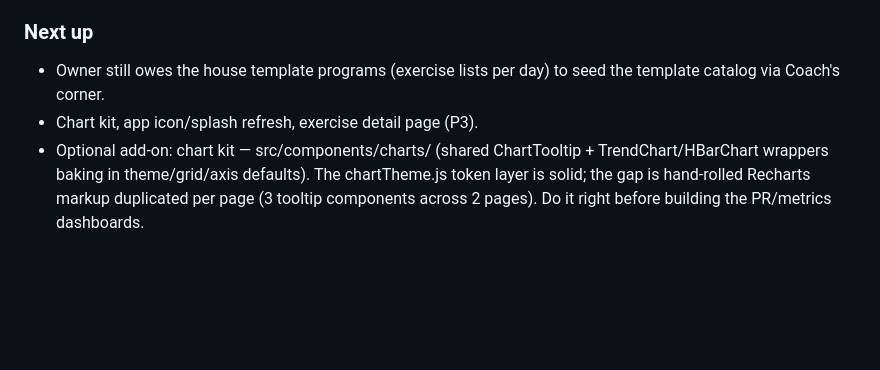
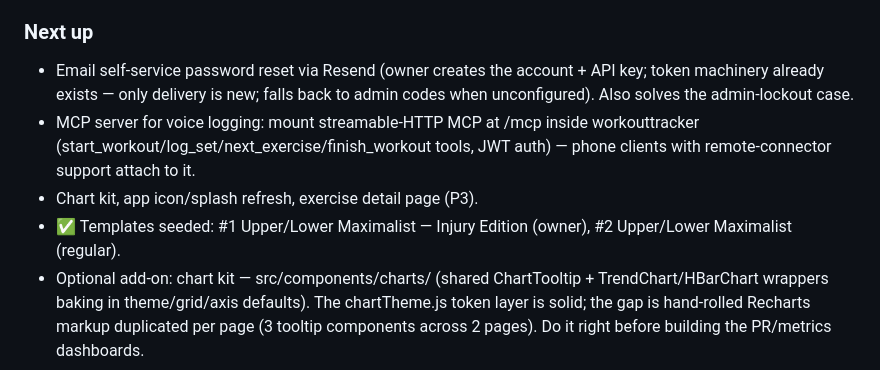
Before and after one commit to jcroyoaun/liftnotebook, a Markdown page: CLAUDE.md, the part around the change. GitHub-like rendering; blank space fills up the shorter version.

Commit message:
docs: roadmap — Resend email reset + MCP voice logging; templates seeded [skip ci]
Co-Authored-By: Claude Fable 5 <noreply@anthropic.com>

```diff
--- a/CLAUDE.md
+++ b/CLAUDE.md
@@ -135,9 +135,15 @@ are just different per-exercise target values.
 
 ### Next up
 
-- Owner still owes the house template programs (exercise lists per day) to
-  seed the template catalog via Coach's corner.
+- Email self-service password reset via Resend (owner creates the account +
+  API key; token machinery already exists — only delivery is new; falls back
+  to admin codes when unconfigured). Also solves the admin-lockout case.
+- MCP server for voice logging: mount streamable-HTTP MCP at /mcp inside
+  workouttracker (start_workout/log_set/next_exercise/finish_workout tools,
+  JWT auth) — phone clients with remote-connector support attach to it.
 - Chart kit, app icon/splash refresh, exercise detail page (P3).
+- ✅ Templates seeded: #1 Upper/Lower Maximalist — Injury Edition (owner),
+  #2 Upper/Lower Maximalist (regular).
 - Optional add-on: chart kit — src/components/charts/ (shared ChartTooltip +
   TrendChart/HBarChart wrappers baking in theme/grid/axis defaults). The
   chartTheme.js token layer is solid; the gap is hand-rolled Recharts markup
```
